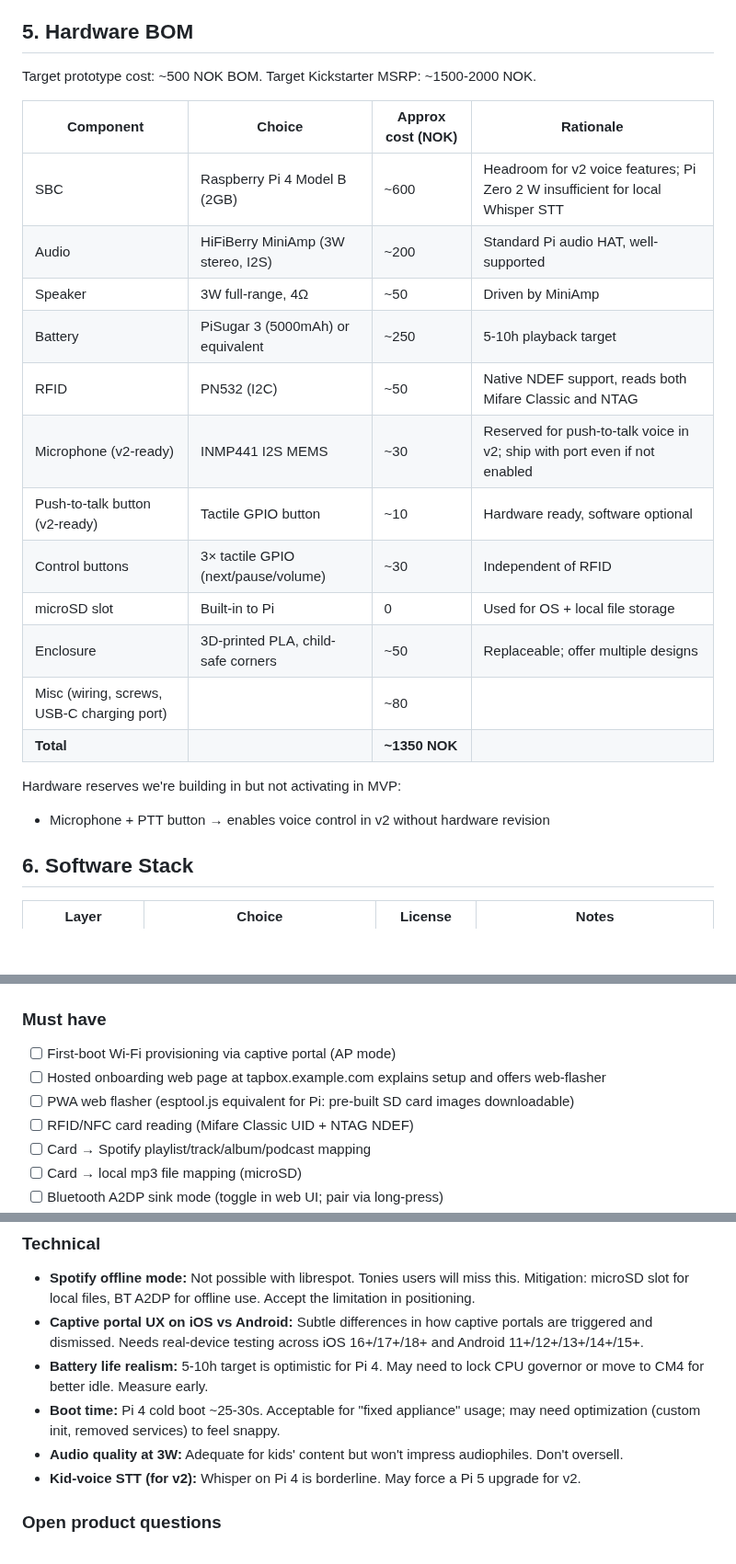
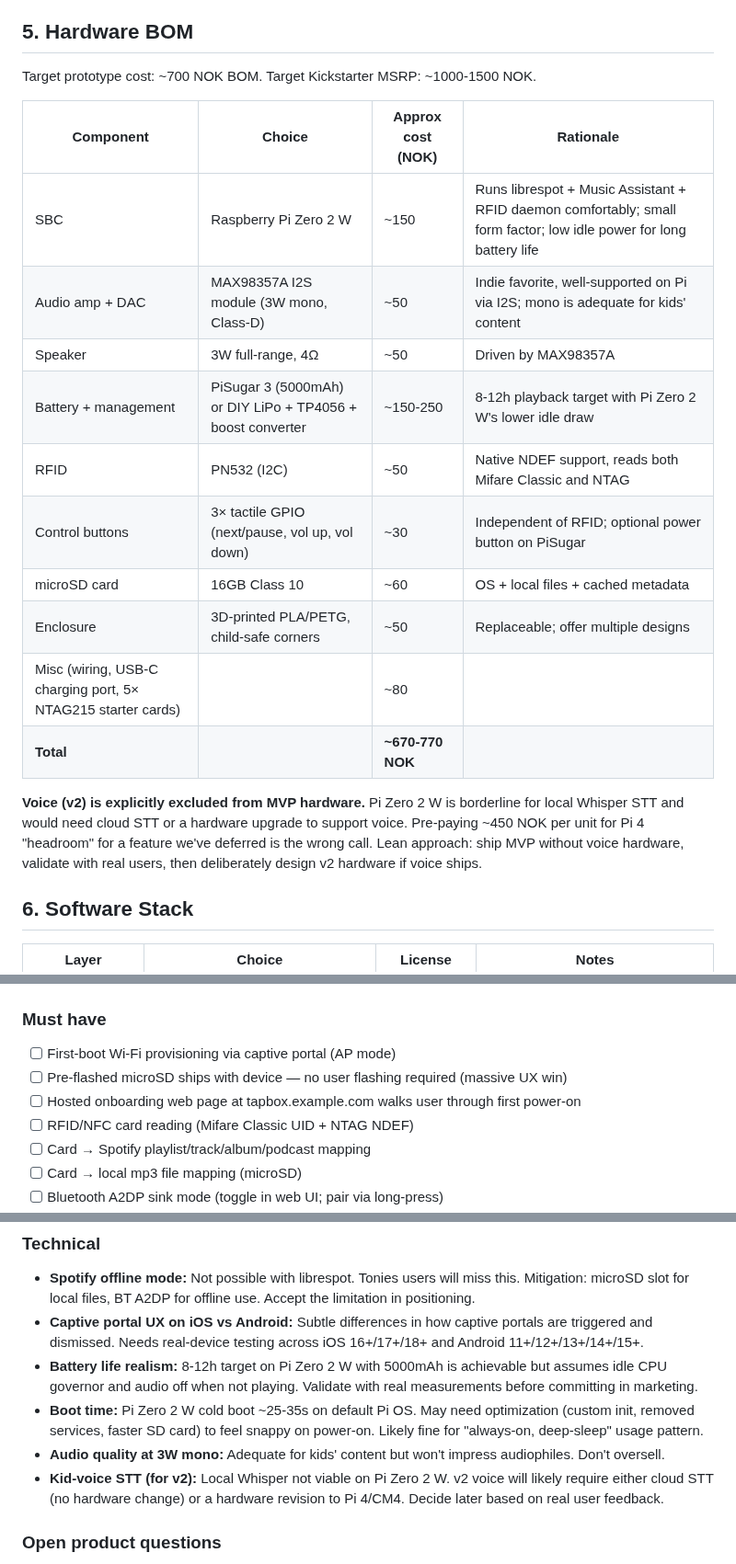
Before and after one commit to palchrb/tapbox, a Markdown page: SPEC.md, 3 parts joined by grey strips. Shown at 92% size. GitHub-like rendering; blank space fills up the shorter version.

Commit message:
Spec v0.2: downsize hardware to Pi Zero 2 W
Reverted hardware over-engineering from initial spec:
- SBC: Pi 4 (2GB) -> Pi Zero 2 W (saves ~450 NOK/unit)
- Audio: HiFiBerry MiniAmp -> MAX98357A I2S module (saves ~150 NOK/unit)
- Removed v2-voice hardware reserves (mic, PTT button) from MVP BOM
- Voice in v2 will be a deliberate hardware revision if/when needed,
  not pre-paid into v1

Total BOM: ~1350 NOK -> ~670-770 NOK
Target MSRP: ~1500-2000 NOK -> ~1000-1500 NOK

Also: replaced 'web flasher' must-have with 'pre-flashed microSD ships
with device' — cleaner UX, simpler distribution.

```diff
--- a/SPEC.md
+++ b/SPEC.md
@@ -50,25 +50,22 @@ Explicitly **not** trying to be:
 
 ## 5. Hardware BOM
 
-Target prototype cost: ~500 NOK BOM. Target Kickstarter MSRP: ~1500-2000 NOK.
+Target prototype cost: ~700 NOK BOM. Target Kickstarter MSRP: ~1000-1500 NOK.
 
 | Component | Choice | Approx cost (NOK) | Rationale |
 |---|---|---|---|
-| SBC | Raspberry Pi 4 Model B (2GB) | ~600 | Headroom for v2 voice features; Pi Zero 2 W insufficient for local Whisper STT |
-| Audio | HiFiBerry MiniAmp (3W stereo, I2S) | ~200 | Standard Pi audio HAT, well-supported |
-| Speaker | 3W full-range, 4Ω | ~50 | Driven by MiniAmp |
-| Battery | PiSugar 3 (5000mAh) or equivalent | ~250 | 5-10h playback target |
+| SBC | Raspberry Pi Zero 2 W | ~150 | Runs librespot + Music Assistant + RFID daemon comfortably; small form factor; low idle power for long battery life |
+| Audio amp + DAC | MAX98357A I2S module (3W mono, Class-D) | ~50 | Indie favorite, well-supported on Pi via I2S; mono is adequate for kids' content |
+| Speaker | 3W full-range, 4Ω | ~50 | Driven by MAX98357A |
+| Battery + management | PiSugar 3 (5000mAh) or DIY LiPo + TP4056 + boost converter | ~150-250 | 8-12h playback target with Pi Zero 2 W's lower idle draw |
 | RFID | PN532 (I2C) | ~50 | Native NDEF support, reads both Mifare Classic and NTAG |
-| Microphone (v2-ready) | INMP441 I2S MEMS | ~30 | Reserved for push-to-talk voice in v2; ship with port even if not enabled |
-| Push-to-talk button (v2-ready) | Tactile GPIO button | ~10 | Hardware ready, software optional |
-| Control buttons | 3× tactile GPIO (next/pause/volume) | ~30 | Independent of RFID |
-| microSD slot | Built-in to Pi | 0 | Used for OS + local file storage |
-| Enclosure | 3D-printed PLA, child-safe corners | ~50 | Replaceable; offer multiple designs |
-| Misc (wiring, screws, USB-C charging port) | | ~80 | |
-| **Total** | | **~1350 NOK** | |
+| Control buttons | 3× tactile GPIO (next/pause, vol up, vol down) | ~30 | Independent of RFID; optional power button on PiSugar |
+| microSD card | 16GB Class 10 | ~60 | OS + local files + cached metadata |
+| Enclosure | 3D-printed PLA/PETG, child-safe corners | ~50 | Replaceable; offer multiple designs |
+| Misc (wiring, USB-C charging port, 5× NTAG215 starter cards) | | ~80 | |
+| **Total** | | **~670-770 NOK** | |
 
-Hardware reserves we're building in but not activating in MVP:
-- Microphone + PTT button → enables voice control in v2 without hardware revision
+**Voice (v2) is explicitly excluded from MVP hardware.** Pi Zero 2 W is borderline for local Whisper STT and would need cloud STT or a hardware upgrade to support voice. Pre-paying ~450 NOK per unit for Pi 4 "headroom" for a feature we've deferred is the wrong call. Lean approach: ship MVP without voice hardware, validate with real users, then deliberately design v2 hardware if voice ships.
 
 ## 6. Software Stack
 
@@ -95,8 +92,8 @@ Hardware reserves we're building in but not activating in MVP:
 
 ### Must have
 - [ ] First-boot Wi-Fi provisioning via captive portal (AP mode)
-- [ ] Hosted onboarding web page at tapbox.example.com explains setup and offers web-flasher
-- [ ] PWA web flasher (esptool.js equivalent for Pi: pre-built SD card images downloadable)
+- [ ] Pre-flashed microSD ships with device — no user flashing required (massive UX win)
+- [ ] Hosted onboarding web page at tapbox.example.com walks user through first power-on
 - [ ] RFID/NFC card reading (Mifare Classic UID + NTAG NDEF)
 - [ ] Card → Spotify playlist/track/album/podcast mapping
 - [ ] Card → local mp3 file mapping (microSD)
@@ -189,10 +186,10 @@ Every step has: clear status, retry path on failure, what-to-do-if-stuck. No JSO
 ### Technical
 - **Spotify offline mode:** Not possible with librespot. Tonies users will miss this. Mitigation: microSD slot for local files, BT A2DP for offline use. Accept the limitation in positioning.
 - **Captive portal UX on iOS vs Android:** Subtle differences in how captive portals are triggered and dismissed. Needs real-device testing across iOS 16+/17+/18+ and Android 11+/12+/13+/14+/15+.
-- **Battery life realism:** 5-10h target is optimistic for Pi 4. May need to lock CPU governor or move to CM4 for better idle. Measure early.
-- **Boot time:** Pi 4 cold boot ~25-30s. Acceptable for "fixed appliance" usage; may need optimization (custom init, removed services) to feel snappy.
-- **Audio quality at 3W:** Adequate for kids' content but won't impress audiophiles. Don't oversell.
-- **Kid-voice STT (for v2):** Whisper on Pi 4 is borderline. May force a Pi 5 upgrade for v2.
+- **Battery life realism:** 8-12h target on Pi Zero 2 W with 5000mAh is achievable but assumes idle CPU governor and audio off when not playing. Validate with real measurements before committing in marketing.
+- **Boot time:** Pi Zero 2 W cold boot ~25-35s on default Pi OS. May need optimization (custom init, removed services, faster SD card) to feel snappy on power-on. Likely fine for "always-on, deep-sleep" usage pattern.
+- **Audio quality at 3W mono:** Adequate for kids' content but won't impress audiophiles. Don't oversell.
+- **Kid-voice STT (for v2):** Local Whisper not viable on Pi Zero 2 W. v2 voice will likely require either cloud STT (no hardware change) or a hardware revision to Pi 4/CM4. Decide later based on real user feedback.
 
 ### Open product questions
 - **Card programming UX:** Write NDEF to NTAG (preferred) vs. UID mapping (works with Mifare Classic too). Support both? Default to NDEF?
```
